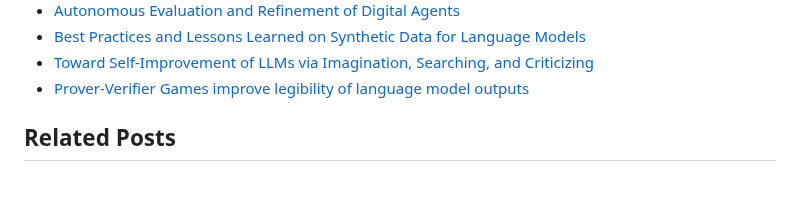
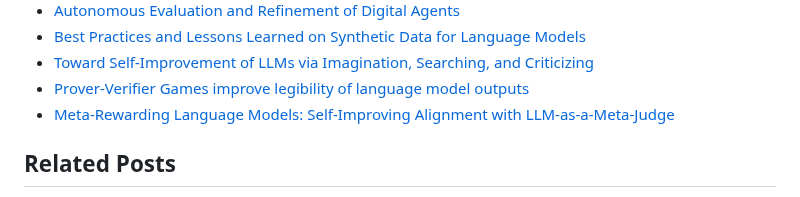
Before and after one commit to keskival/recursive-self-improvement-suite, a Markdown page: README.md, the part around the change. GitHub-like rendering.

Commit message:
Added a reference.

```diff
--- a/README.md
+++ b/README.md
@@ -113,6 +113,8 @@ Recursive Self-improvement Suite
 - [Best Practices and Lessons Learned on Synthetic Data for Language Models](https://arxiv.org/abs/2404.07503)
 - [Toward Self-Improvement of LLMs via Imagination, Searching, and Criticizing](https://arxiv.org/abs/2404.12253)
 - [Prover-Verifier Games improve legibility of language model outputs](https://openai.com/index/prover-verifier-games-improve-legibility)
+- [Meta-Rewarding Language Models: Self-Improving Alignment with LLM-as-a-Meta-Judge](https://arxiv.org/abs/2407.19594)
+
 
 ## Related Posts
 
```
